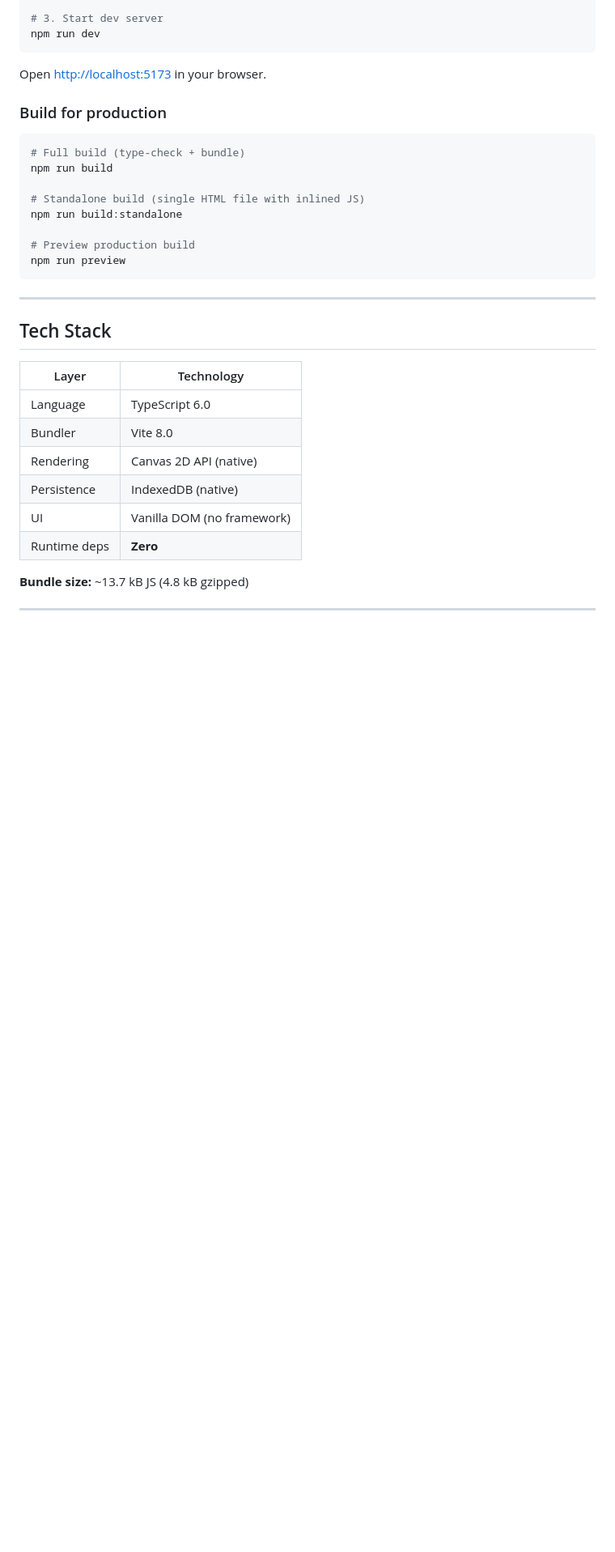
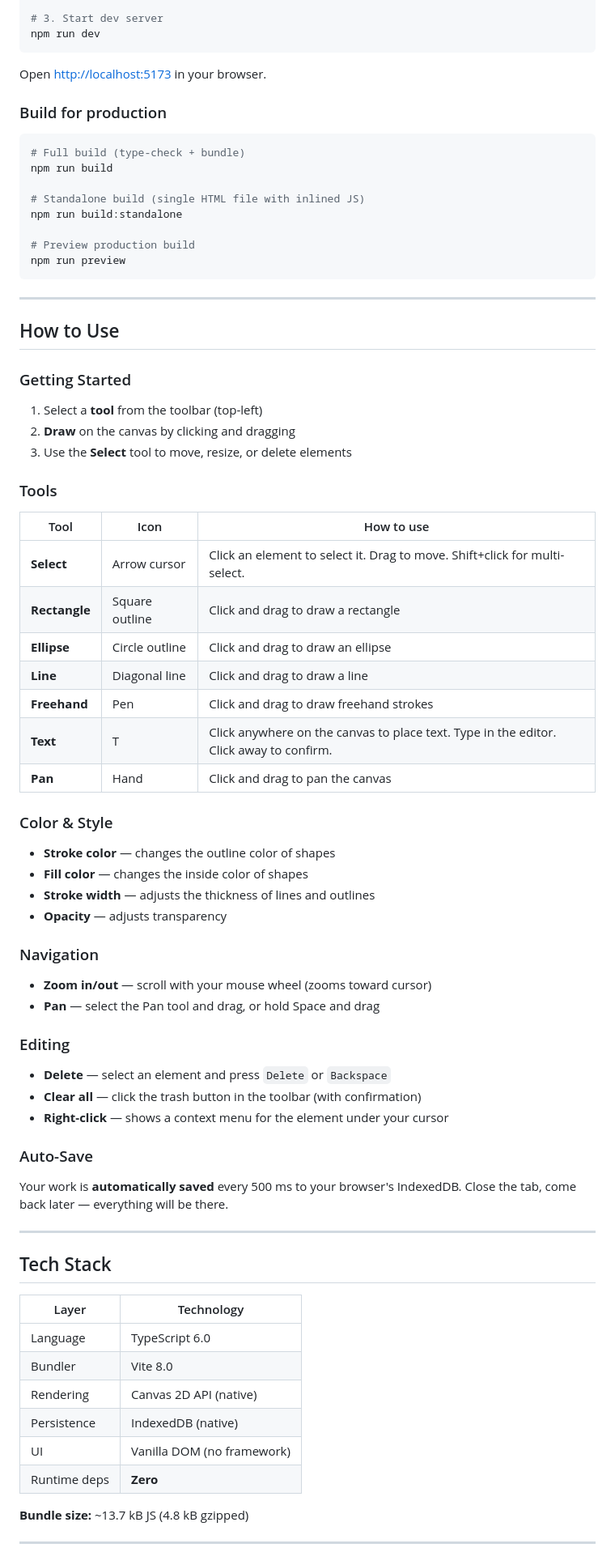
Before and after one commit to sammiferchichi/localboard, a Markdown page: README.md, the part around the change. Shown at 81% size. Drawn GitHub-style; blank space fills up the shorter version.

Commit message:
Add How to Use section to README

````diff
--- a/README.md
+++ b/README.md
@@ -56,6 +56,50 @@ npm run build:standalone
 # Preview production build
 npm run preview
 ```
+
+---
+
+## How to Use
+
+### Getting Started
+
+1. Select a **tool** from the toolbar (top-left)
+2. **Draw** on the canvas by clicking and dragging
+3. Use the **Select** tool to move, resize, or delete elements
+
+### Tools
+
+| Tool | Icon | How to use |
+|------|------|------------|
+| **Select** | Arrow cursor | Click an element to select it. Drag to move. Shift+click for multi-select. |
+| **Rectangle** | Square outline | Click and drag to draw a rectangle |
+| **Ellipse** | Circle outline | Click and drag to draw an ellipse |
+| **Line** | Diagonal line | Click and drag to draw a line |
+| **Freehand** | Pen | Click and drag to draw freehand strokes |
+| **Text** | T | Click anywhere on the canvas to place text. Type in the editor. Click away to confirm. |
+| **Pan** | Hand | Click and drag to pan the canvas |
+
+### Color & Style
+
+- **Stroke color** — changes the outline color of shapes
+- **Fill color** — changes the inside color of shapes
+- **Stroke width** — adjusts the thickness of lines and outlines
+- **Opacity** — adjusts transparency
+
+### Navigation
+
+- **Zoom in/out** — scroll with your mouse wheel (zooms toward cursor)
+- **Pan** — select the Pan tool and drag, or hold Space and drag
+
+### Editing
+
+- **Delete** — select an element and press `Delete` or `Backspace`
+- **Clear all** — click the trash button in the toolbar (with confirmation)
+- **Right-click** — shows a context menu for the element under your cursor
+
+### Auto-Save
+
+Your work is **automatically saved** every 500 ms to your browser's IndexedDB. Close the tab, come back later — everything will be there.
 
 ---
 
````
